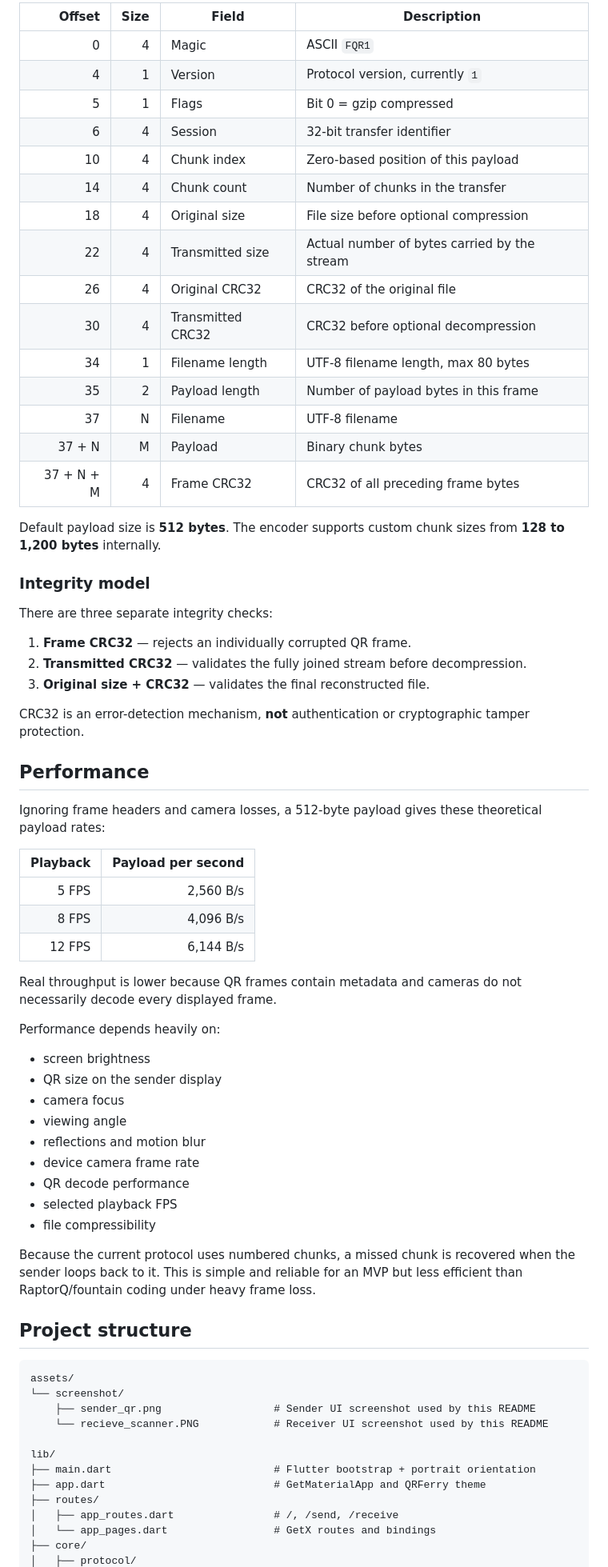
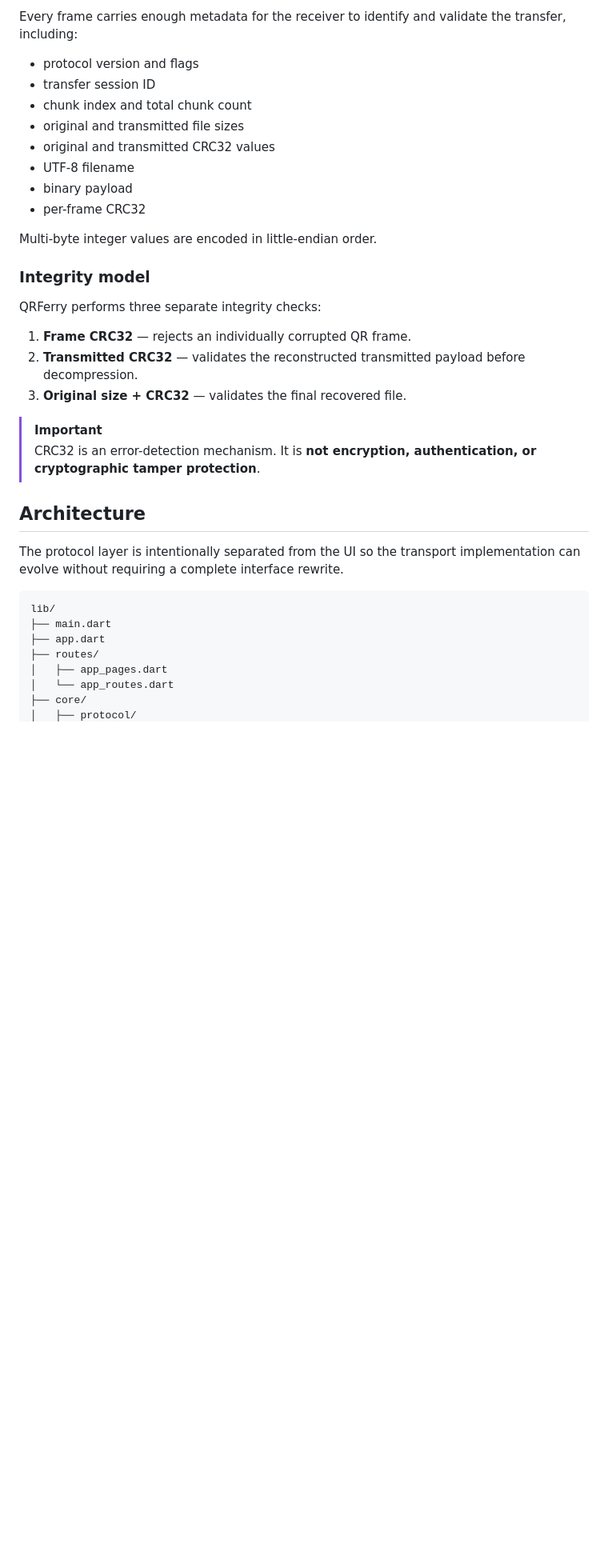
Before and after one commit to itskdey/qr_ferry_flutter, a Markdown page: README.md, the part around one of its changes. Shown at 80% size. Drawn GitHub-style; blank space fills up the shorter version.

Commit message:
docs: redesign README with current screenshots

````diff
--- a/README.md
+++ b/README.md
@@ -248,73 +241,38 @@ QR Ferry currently uses a simple numbered-chunk protocol rather than fountain co
 
-| Offset | Size | Field | Description |
-| ---: | ---: | --- | --- |
-| 0 | 4 | Magic | ASCII `FQR1` |
-| 4 | 1 | Version | Protocol version, currently `1` |
-| 5 | 1 | Flags | Bit 0 = gzip compressed |
-| 6 | 4 | Session | 32-bit transfer identifier |
-| 10 | 4 | Chunk index | Zero-based position of this payload |
-| 14 | 4 | Chunk count | Number of chunks in the transfer |
-| 18 | 4 | Original size | File size before optional compression |
-| 22 | 4 | Transmitted size | Actual number of bytes carried by the stream |
-| 26 | 4 | Original CRC32 | CRC32 of the original file |
-| 30 | 4 | Transmitted CRC32 | CRC32 before optional decompression |
-| 34 | 1 | Filename length | UTF-8 filename length, max 80 bytes |
-| 35 | 2 | Payload length | Number of payload bytes in this frame |
-| 37 | N | Filename | UTF-8 filename |
-| 37 + N | M | Payload | Binary chunk bytes |
-| 37 + N + M | 4 | Frame CRC32 | CRC32 of all preceding frame bytes |
+Every frame carries enough metadata for the receiver to identify and validate the transfer, including:
 
-Default payload size is **512 bytes**. The encoder supports custom chunk sizes from **128 to 1,200 bytes** internally.
+- protocol version and flags
+- transfer session ID
+- chunk index and total chunk count
+- original and transmitted file sizes
+- original and transmitted CRC32 values
+- UTF-8 filename
+- binary payload
+- per-frame CRC32
+
+Multi-byte integer values are encoded in little-endian order.
 
 ### Integrity model
 
-There are three separate integrity checks:
+QRFerry performs three separate integrity checks:
 
 1. **Frame CRC32** — rejects an individually corrupted QR frame.
-2. **Transmitted CRC32** — validates the fully joined stream before decompression.
-3. **Original size + CRC32** — validates the final reconstructed file.
+2. **Transmitted CRC32** — validates the reconstructed transmitted payload before decompression.
+3. **Original size + CRC32** — validates the final recovered file.
 
-CRC32 is an error-detection mechanism, **not** authentication or cryptographic tamper protection.
+> [!IMPORTANT]
+> CRC32 is an error-detection mechanism. It is **not encryption, authentication, or cryptographic tamper protection**.
 
-## Performance
+## Architecture
 
-Ignoring frame headers and camera losses, a 512-byte payload gives these theoretical payload rates:
-
-| Playback | Payload per second |
-| ---: | ---: |
-| 5 FPS | 2,560 B/s |
-| 8 FPS | 4,096 B/s |
-| 12 FPS | 6,144 B/s |
-
-Real throughput is lower because QR frames contain metadata and cameras do not necessarily decode every displayed frame.
-
-Performance depends heavily on:
-
-- screen brightness
-- QR size on the sender display
-- camera focus
-- viewing angle
-- reflections and motion blur
-- device camera frame rate
-- QR decode performance
-- selected playback FPS
-- file compressibility
-
-Because the current protocol uses numbered chunks, a missed chunk is recovered when the sender loops back to it. This is simple and reliable for an MVP but less efficient than RaptorQ/fountain coding under heavy frame loss.
-
-## Project structure
+The protocol layer is intentionally separated from the UI so the transport implementation can evolve without requiring a complete interface rewrite.
 
 ```text
-assets/
-└── screenshot/
-    ├── sender_qr.png                  # Sender UI screenshot used by this README
-    └── recieve_scanner.PNG            # Receiver UI screenshot used by this README
-
 lib/
-├── main.dart                          # Flutter bootstrap + portrait orientation
-├── app.dart                           # GetMaterialApp and QRFerry theme
+├── main.dart
+├── app.dart
 ├── routes/
-│   ├── app_routes.dart                # /, /send, /receive
-│   └── app_pages.dart                 # GetX routes and bindings
+│   ├── app_pages.dart
+│   └── app_routes.dart
 ├── core/
 │   ├── protocol/
````
Also changed, not shown: other parts of README.md (+241 -286 lines).
